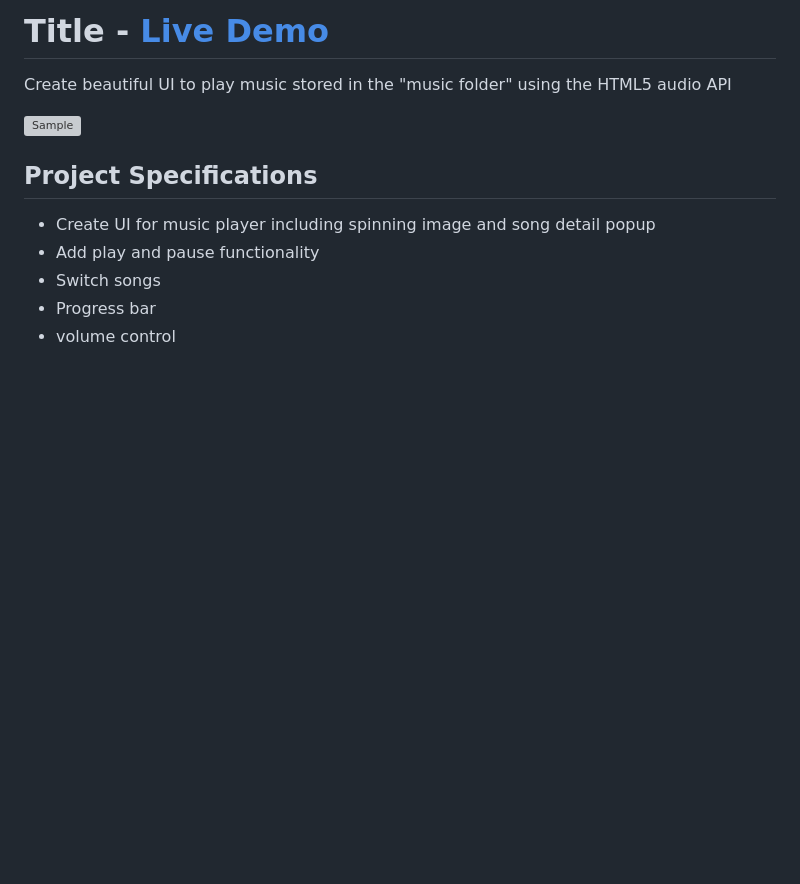
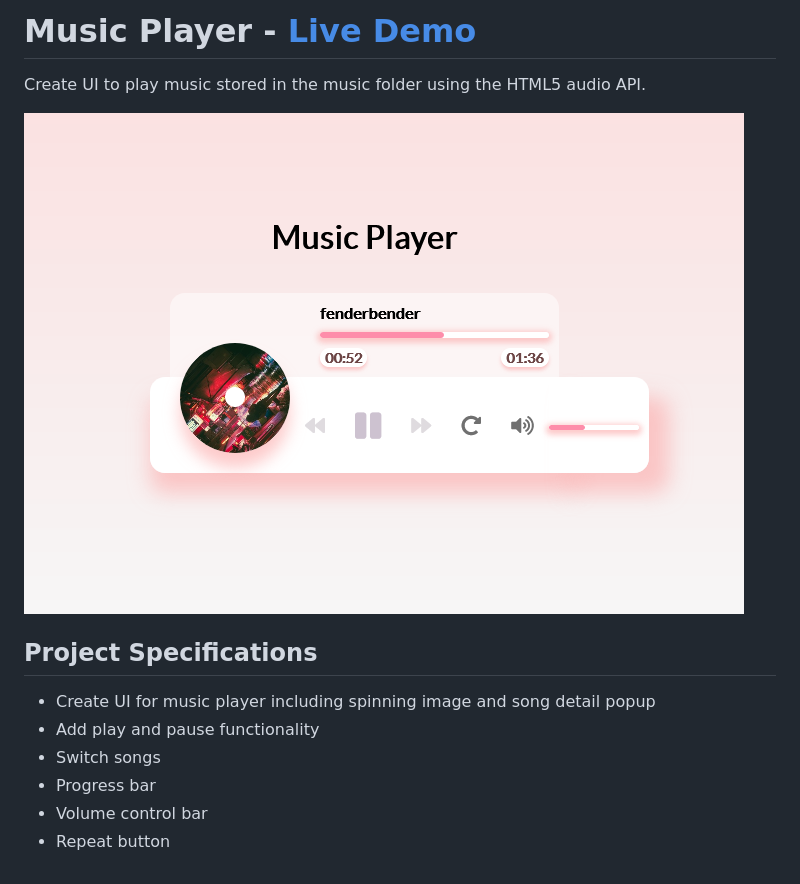
Before and after one commit to rPhase/justwebprojects, a Markdown page: music-player/README.md, the part around the change. Rendered like a GitHub page; pictures changed too: resource/music-player.png (added); blank space fills up the shorter version; grey boxes are pictures that could not be loaded.

```diff
--- a/music-player/README.md
+++ b/music-player/README.md
@@ -1,6 +1,6 @@
-# Title - [Live Demo](https://rphase.github.io/justwebprojects/music-player/)
+# Music Player - [Live Demo](https://rphase.github.io/justwebprojects/music-player/)
 
-Create beautiful UI to play music stored in the "music folder" using the HTML5 audio API
+Create UI to play music stored in the music folder using the HTML5 audio API.
 
 ![Sample](../resource/music-player.png)
 
@@ -10,4 +10,5 @@ Create beautiful UI to play music stored in the "music folder" using the HTML5 a
 - Add play and pause functionality
 - Switch songs
 - Progress bar
-- volume control
+- Volume control bar
+- Repeat button
```
